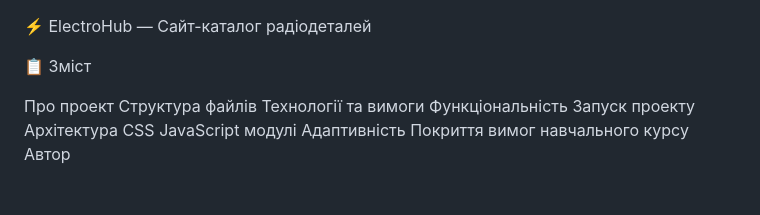
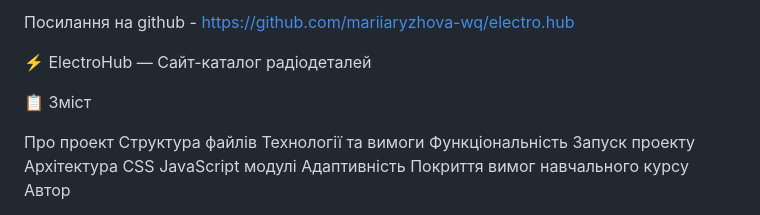
Before and after one commit to mariiaryzhova-wq/electro.hub, a Markdown page: README.md, the part around the change. Drawn GitHub-style.

Commit message:
Add GitHub link to README

```diff
--- a/README.md
+++ b/README.md
@@ -1,3 +1,5 @@
+Посилання на github - https://github.com/mariiaryzhova-wq/electro.hub
+
 ⚡ ElectroHub — Сайт-каталог радіодеталей
 <div align="center">
 
```
